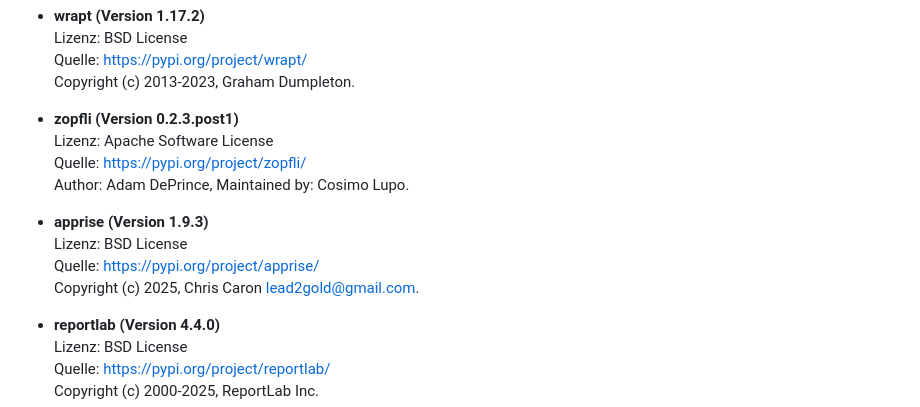
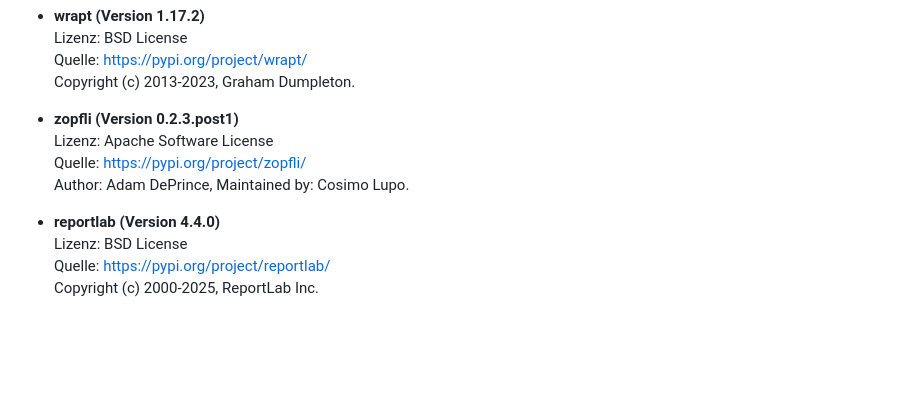
Before and after one commit to Johann110/Studurizer-Fallstudie-Software-Engineering, a Markdown page: CREDITS.md, the part around the change. Drawn GitHub-style; blank space fills up the shorter version.

Commit message:
removed apprise (was double)

```diff
--- a/CREDITS.md
+++ b/CREDITS.md
@@ -160,11 +160,6 @@
   Quelle: https://pypi.org/project/zopfli/<br>
   Author: Adam DePrince, Maintained by: Cosimo Lupo.
 
-- **apprise (Version 1.9.3)**<br>
-  Lizenz: BSD License<br>
-  Quelle: https://pypi.org/project/apprise/<br>
-  Copyright (c) 2025, Chris Caron <lead2gold@gmail.com>.
-
 - **reportlab (Version 4.4.0)**<br>
   Lizenz: BSD License<br>
   Quelle: https://pypi.org/project/reportlab/<br>
```
